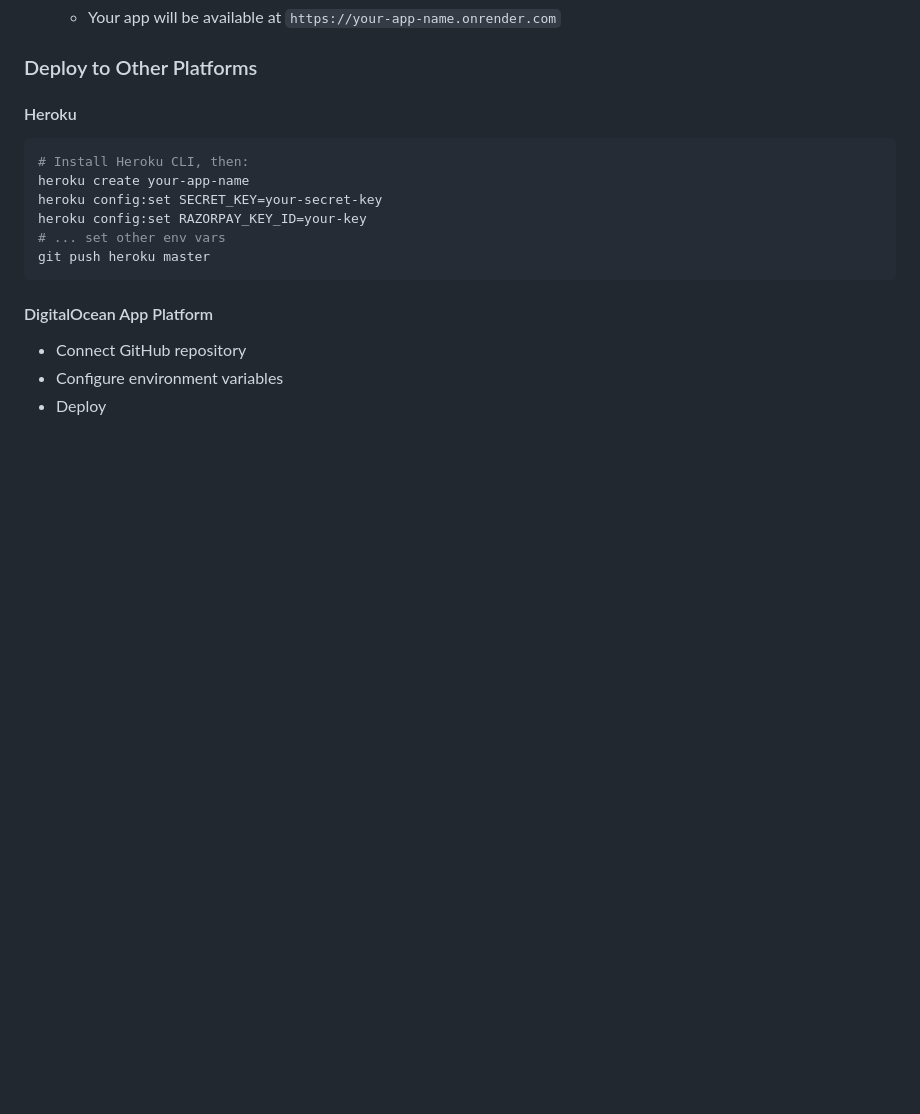
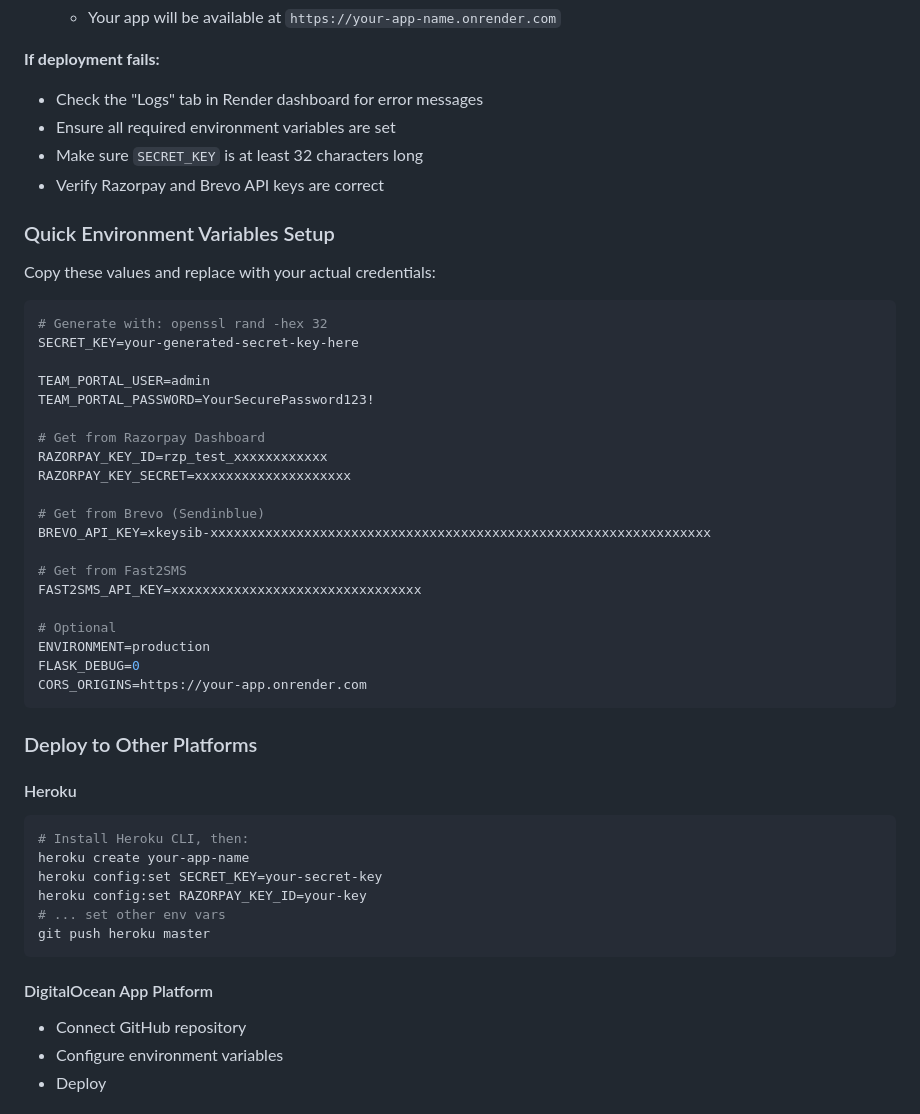
Before and after one commit to scts599-source/adrta, a Markdown page: README.md, the part around one of its changes. GitHub-like rendering; blank space fills up the shorter version.

````diff
--- a/README.md
+++ b/README.md
@@ -134,4 +137,37 @@ http://localhost:5000
    - Your app will be available at `https://your-app-name.onrender.com`
+
+**If deployment fails:**
+- Check the "Logs" tab in Render dashboard for error messages
+- Ensure all required environment variables are set
+- Make sure `SECRET_KEY` is at least 32 characters long
+- Verify Razorpay and Brevo API keys are correct
+
+### Quick Environment Variables Setup
+
+Copy these values and replace with your actual credentials:
+
+```env
+# Generate with: openssl rand -hex 32
+SECRET_KEY=your-generated-secret-key-here
+
+TEAM_PORTAL_USER=admin
+TEAM_PORTAL_PASSWORD=YourSecurePassword123!
+
+# Get from Razorpay Dashboard
+RAZORPAY_KEY_ID=rzp_test_xxxxxxxxxxxx
+RAZORPAY_KEY_SECRET=xxxxxxxxxxxxxxxxxxxx
+
+# Get from Brevo (Sendinblue)
+BREVO_API_KEY=xkeysib-xxxxxxxxxxxxxxxxxxxxxxxxxxxxxxxxxxxxxxxxxxxxxxxxxxxxxxxxxxxxxxxx
+
+# Get from Fast2SMS
+FAST2SMS_API_KEY=xxxxxxxxxxxxxxxxxxxxxxxxxxxxxxxx
+
+# Optional
+ENVIRONMENT=production
+FLASK_DEBUG=0
+CORS_ORIGINS=https://your-app.onrender.com
+```
 
 ### Deploy to Other Platforms
 
````
Also changed, not shown: other parts of README.md (+20 -17 lines).
